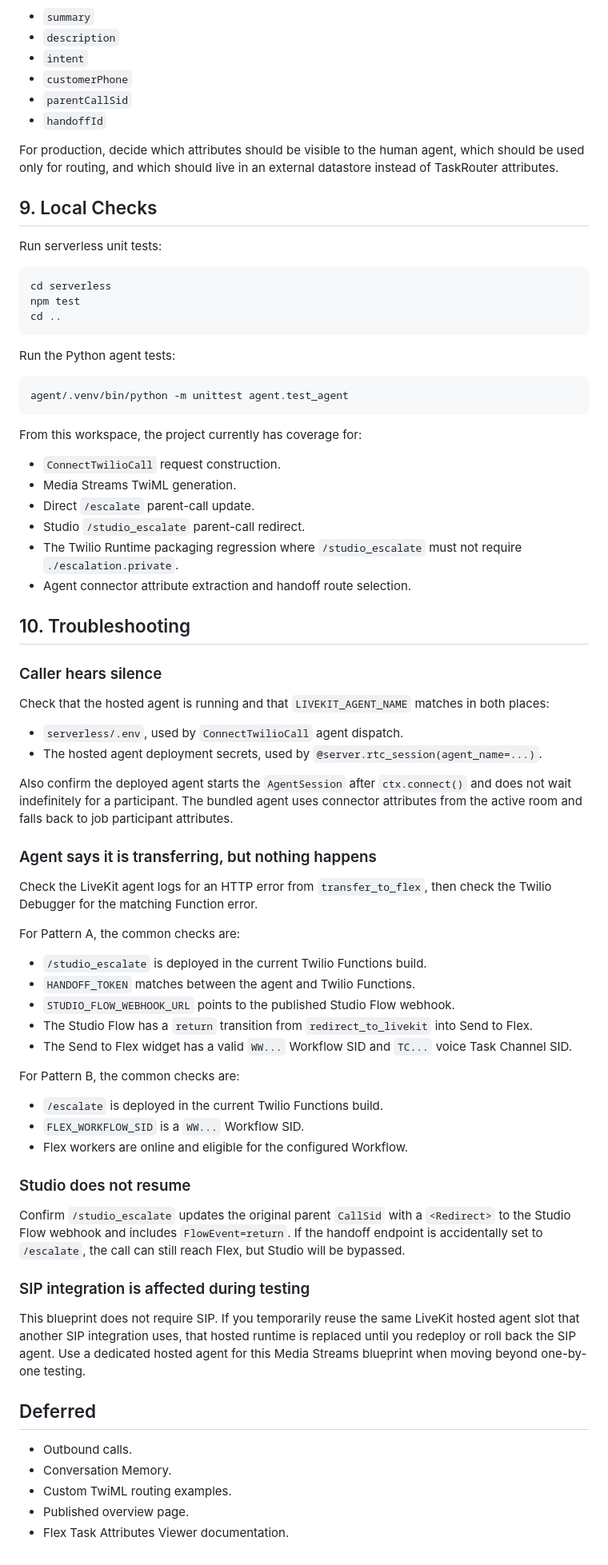
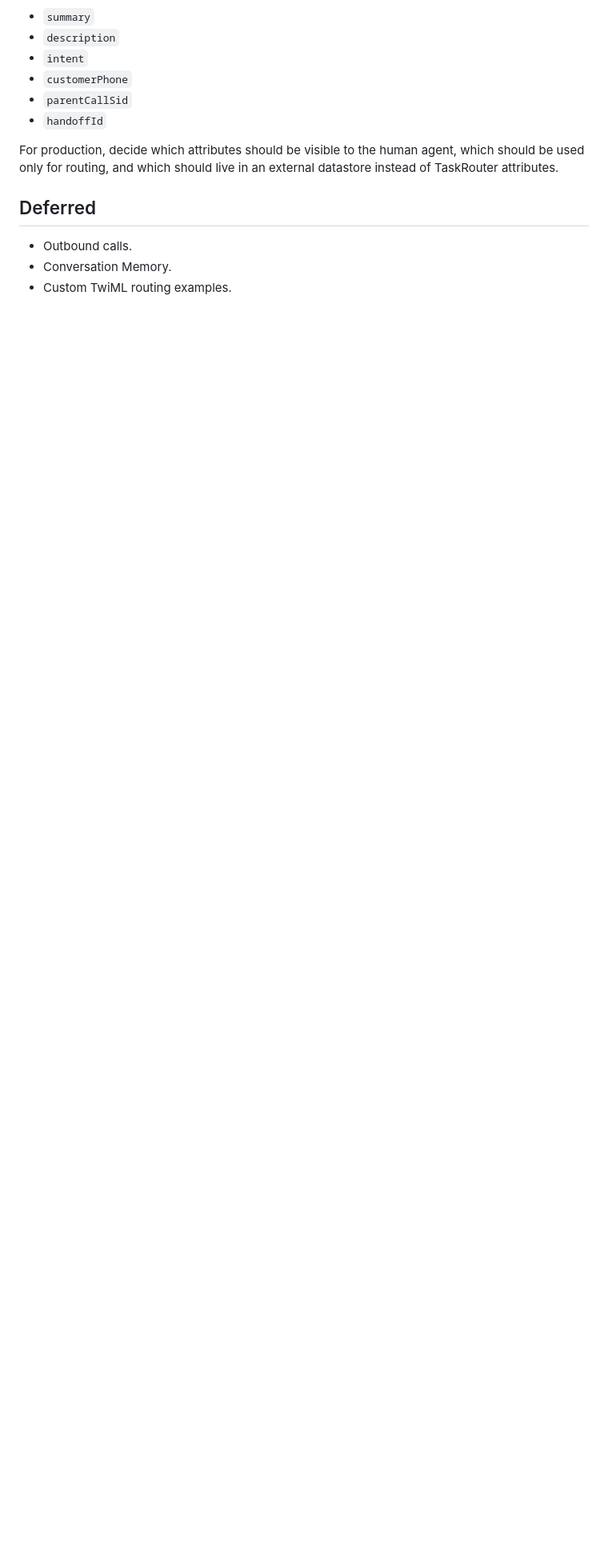
Before and after one commit to rbangueses/twilio-livekit-mediastreams-call-handoff-blueprint, a Markdown page: README.md, the part around one of its changes. Shown at 80% size. GitHub-like rendering; blank space fills up the shorter version.

Commit message:
docs: trim README follow-up notes

````diff
--- a/README.md
+++ b/README.md
@@ -377,72 +373,8 @@ The Studio and TaskRouter paths both pass handoff context into the voice task at
 
 For production, decide which attributes should be visible to the human agent, which should be used only for routing, and which should live in an external datastore instead of TaskRouter attributes.
 
-## 9. Local Checks
-
-Run serverless unit tests:
-
-```bash
-cd serverless
-npm test
-cd ..
-```
-
-Run the Python agent tests:
-
-```bash
-agent/.venv/bin/python -m unittest agent.test_agent
-```
-
-From this workspace, the project currently has coverage for:
-
-- `ConnectTwilioCall` request construction.
-- Media Streams TwiML generation.
-- Direct `/escalate` parent-call update.
-- Studio `/studio_escalate` parent-call redirect.
-- The Twilio Runtime packaging regression where `/studio_escalate` must not require `./escalation.private`.
-- Agent connector attribute extraction and handoff route selection.
-
-## 10. Troubleshooting
-
-### Caller hears silence
-
-Check that the hosted agent is running and that `LIVEKIT_AGENT_NAME` matches in both places:
-
-- `serverless/.env`, used by `ConnectTwilioCall` agent dispatch.
-- The hosted agent deployment secrets, used by `@server.rtc_session(agent_name=...)`.
-
-Also confirm the deployed agent starts the `AgentSession` after `ctx.connect()` and does not wait indefinitely for a participant. The bundled agent uses connector attributes from the active room and falls back to job participant attributes.
-
-### Agent says it is transferring, but nothing happens
-
-Check the LiveKit agent logs for an HTTP error from `transfer_to_flex`, then check the Twilio Debugger for the matching Function error.
-
-For Pattern A, the common checks are:
-
-- `/studio_escalate` is deployed in the current Twilio Functions build.
-- `HANDOFF_TOKEN` matches between the agent and Twilio Functions.
-- `STUDIO_FLOW_WEBHOOK_URL` points to the published Studio Flow webhook.
-- The Studio Flow has a `return` transition from `redirect_to_livekit` into Send to Flex.
-- The Send to Flex widget has a valid `WW...` Workflow SID and `TC...` voice Task Channel SID.
-
-For Pattern B, the common checks are:
-
-- `/escalate` is deployed in the current Twilio Functions build.
-- `FLEX_WORKFLOW_SID` is a `WW...` Workflow SID.
-- Flex workers are online and eligible for the configured Workflow.
-
-### Studio does not resume
-
-Confirm `/studio_escalate` updates the original parent `CallSid` with a `<Redirect>` to the Studio Flow webhook and includes `FlowEvent=return`. If the handoff endpoint is accidentally set to `/escalate`, the call can still reach Flex, but Studio will be bypassed.
-
-### SIP integration is affected during testing
-
-This blueprint does not require SIP. If you temporarily reuse the same LiveKit hosted agent slot that another SIP integration uses, that hosted runtime is replaced until you redeploy or roll back the SIP agent. Use a dedicated hosted agent for this Media Streams blueprint when moving beyond one-by-one testing.
-
 ## Deferred
 
 - Outbound calls.
 - Conversation Memory.
 - Custom TwiML routing examples.
-- Published overview page.
-- Flex Task Attributes Viewer documentation.
````
Also changed, not shown: other parts of README.md (+1 -5 lines).
